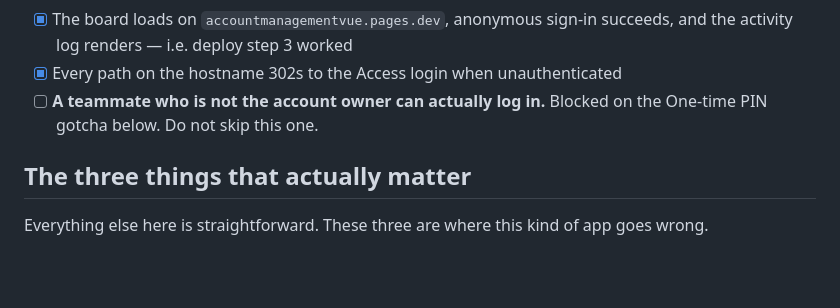
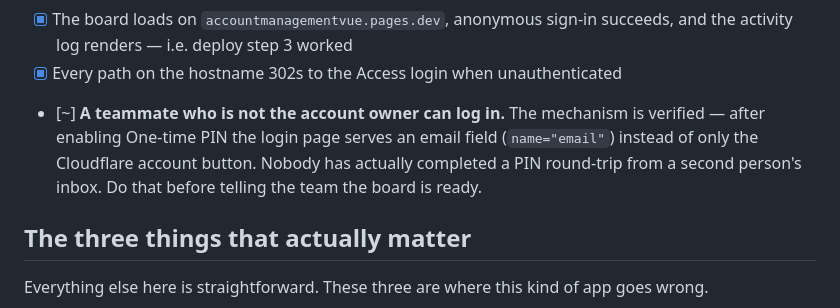
Before and after one commit to MAbdullah19/AccountManagementVue, a Markdown page: README.md, the part around the change. Rendered like a GitHub page; blank space fills up the shorter version.

Commit message:
Record One-time PIN as verified by mechanism, not by a real login
Enabling OTP changed the Access login page from a lone Cloudflare-account button
to an email field, confirmed from an unauthenticated client. That proves the
provider is live but not that a second person can actually receive and use a
code, so the box uses the [~] convention rather than [x].

```diff
--- a/README.md
+++ b/README.md
@@ -286,8 +286,11 @@ Verified against the deployed site on 2026-08-01:
 - [x] The board loads on `accountmanagementvue.pages.dev`, anonymous sign-in
       succeeds, and the activity log renders — i.e. deploy step 3 worked
 - [x] Every path on the hostname 302s to the Access login when unauthenticated
-- [ ] **A teammate who is not the account owner can actually log in.** Blocked on
-      the One-time PIN gotcha below. Do not skip this one.
+- [~] **A teammate who is not the account owner can log in.** The mechanism is
+      verified — after enabling One-time PIN the login page serves an email field
+      (`name="email"`) instead of only the Cloudflare account button. Nobody has
+      actually completed a PIN round-trip from a second person's inbox. Do that
+      before telling the team the board is ready.
 
 ## The three things that actually matter
 
```
